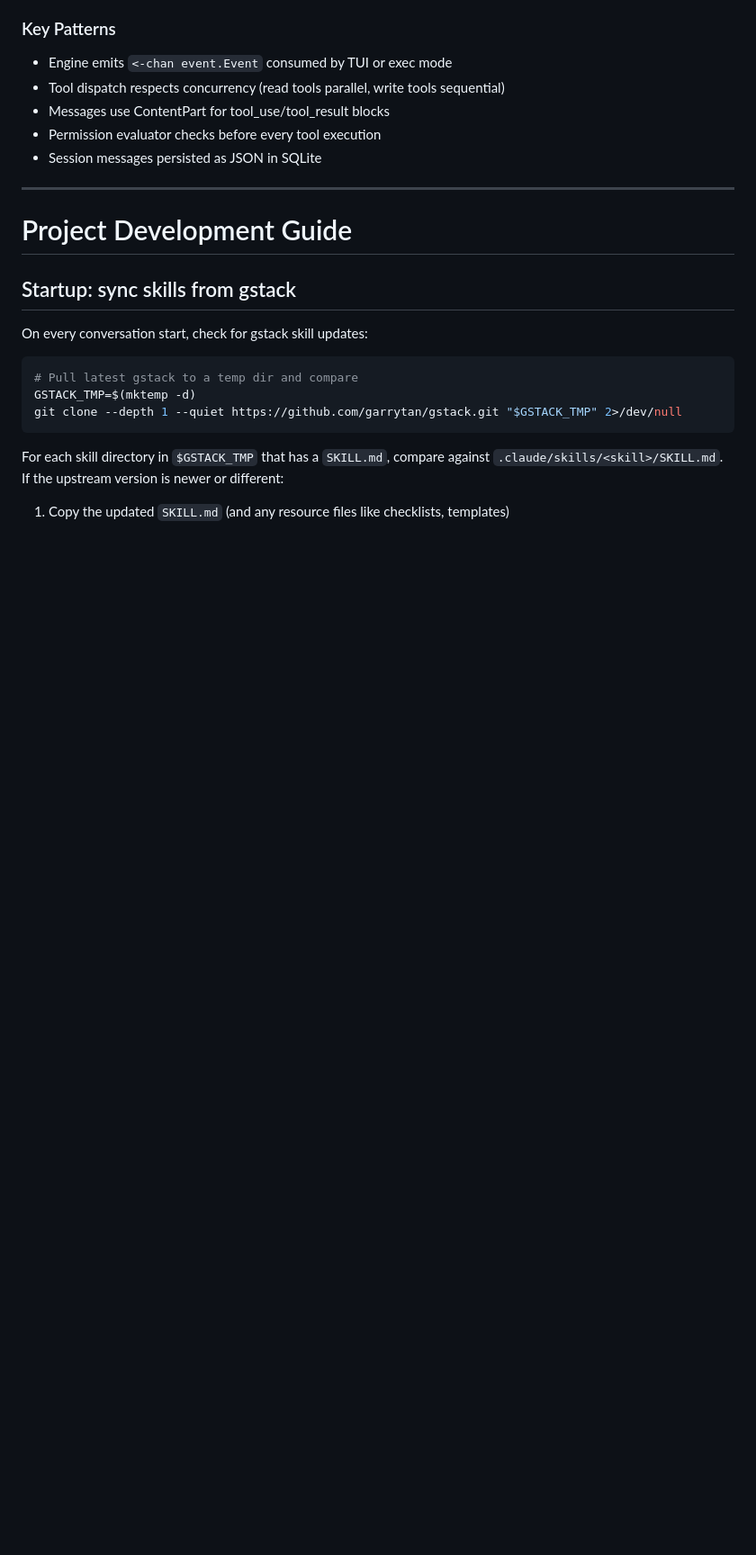
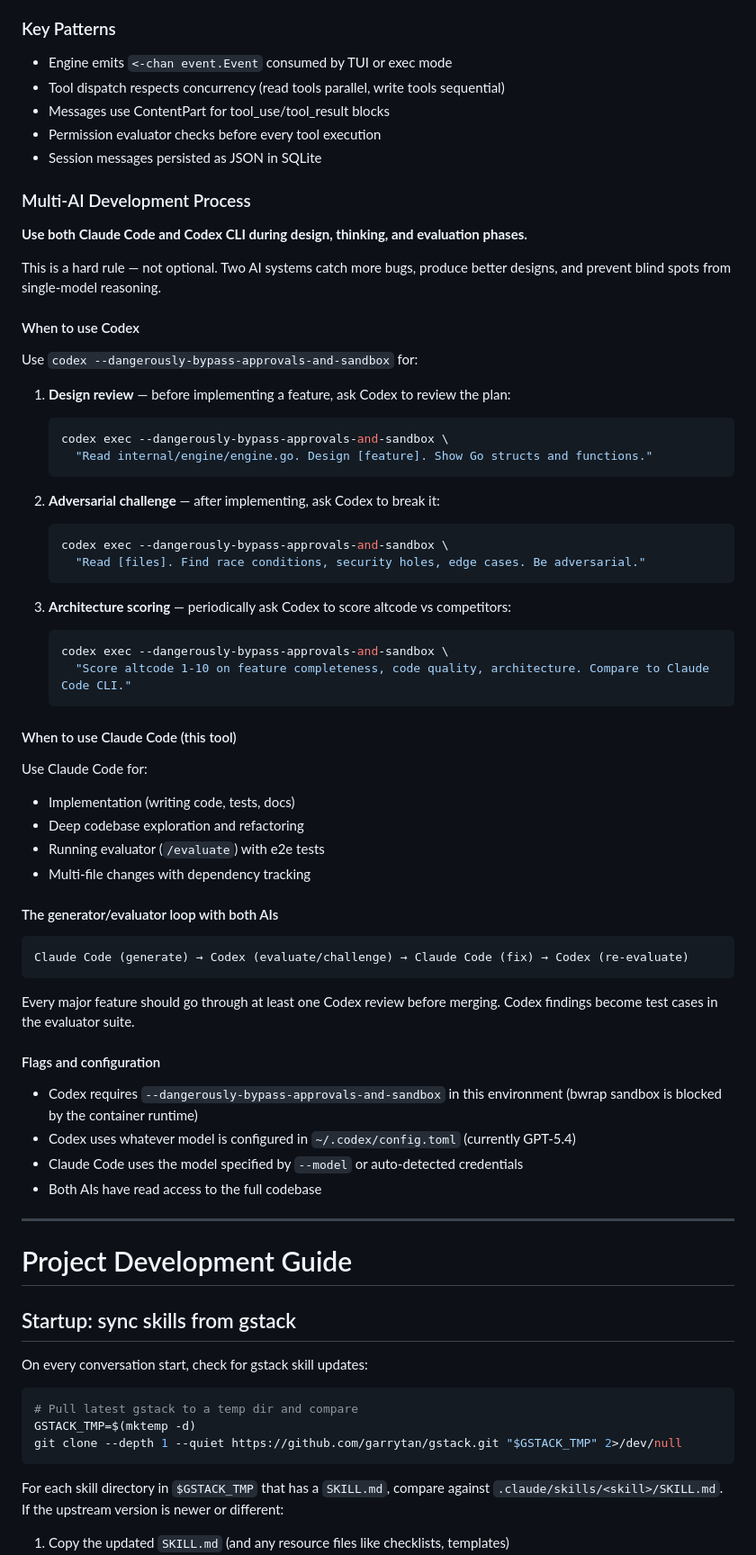
Before and after one commit to jiayaoqijia/altcode, a Markdown page: CLAUDE.md, the part around one of its changes. Shown at 90% size. GitHub-like rendering; blank space fills up the shorter version.

````diff
--- a/CLAUDE.md
+++ b/CLAUDE.md
@@ -45,6 +54,60 @@ Note: Makefile sets `GOFLAGS=-mod=mod` automatically because vendor/ contains gi
 - Messages use ContentPart for tool_use/tool_result blocks
 - Permission evaluator checks before every tool execution
 - Session messages persisted as JSON in SQLite
+
+### Multi-AI Development Process
+
+**Use both Claude Code and Codex CLI during design, thinking, and evaluation phases.**
+
+This is a hard rule — not optional. Two AI systems catch more bugs, produce better
+designs, and prevent blind spots from single-model reasoning.
+
+#### When to use Codex
+
+Use `codex --dangerously-bypass-approvals-and-sandbox` for:
+
+1. **Design review** — before implementing a feature, ask Codex to review the plan:
+   ```bash
+   codex exec --dangerously-bypass-approvals-and-sandbox \
+     "Read internal/engine/engine.go. Design [feature]. Show Go structs and functions."
+   ```
+
+2. **Adversarial challenge** — after implementing, ask Codex to break it:
+   ```bash
+   codex exec --dangerously-bypass-approvals-and-sandbox \
+     "Read [files]. Find race conditions, security holes, edge cases. Be adversarial."
+   ```
+
+3. **Architecture scoring** — periodically ask Codex to score altcode vs competitors:
+   ```bash
+   codex exec --dangerously-bypass-approvals-and-sandbox \
+     "Score altcode 1-10 on feature completeness, code quality, architecture. Compare to Claude Code CLI."
+   ```
+
+#### When to use Claude Code (this tool)
+
+Use Claude Code for:
+- Implementation (writing code, tests, docs)
+- Deep codebase exploration and refactoring
+- Running evaluator (`/evaluate`) with e2e tests
+- Multi-file changes with dependency tracking
+
+#### The generator/evaluator loop with both AIs
+
+```
+Claude Code (generate) → Codex (evaluate/challenge) → Claude Code (fix) → Codex (re-evaluate)
+```
+
+Every major feature should go through at least one Codex review before merging.
+Codex findings become test cases in the evaluator suite.
+
+#### Flags and configuration
+
+- Codex requires `--dangerously-bypass-approvals-and-sandbox` in this environment
+  (bwrap sandbox is blocked by the container runtime)
+- Codex uses whatever model is configured in `~/.codex/config.toml` (currently GPT-5.4)
+- Claude Code uses the model specified by `--model` or auto-detected credentials
+- Both AIs have read access to the full codebase
 
 ---
 
````
Also changed, not shown: other parts of CLAUDE.md (+13 -4 lines), AGENTS.md (+62 -0 lines).
